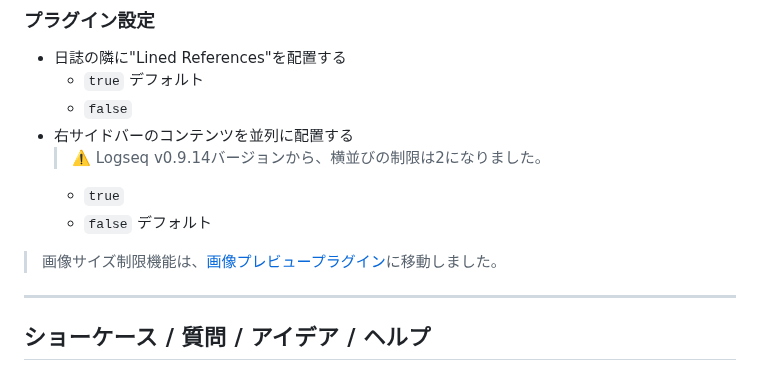
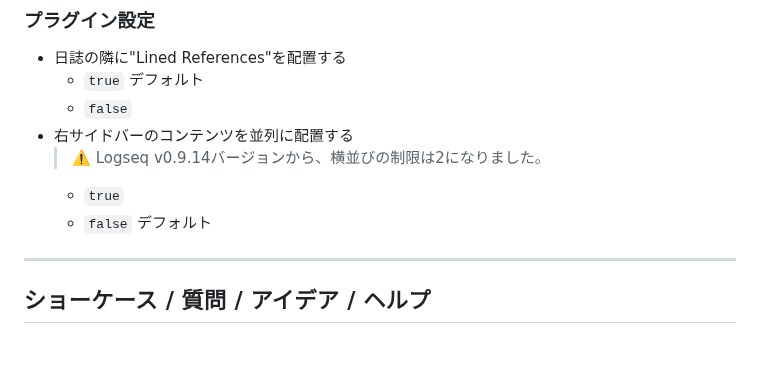
Before and after one commit to YU000jp/Logseq-column-Layout, a Markdown page: README.ja.md, the part around the change. GitHub-like rendering; blank space fills up the shorter version.

```diff
--- a/README.ja.md
+++ b/README.ja.md
@@ -63,8 +63,6 @@ Logseq マーケットプレイス からインストール
    - `true`
    - `false` デフォルト
 
-> 画像サイズ制限機能は、[画像プレビュープラグイン](https://github.com/YU000jp/logseq-plugin-preview-image)に移動しました。
-
 ---
 
 ## ショーケース / 質問 / アイデア / ヘルプ
```
